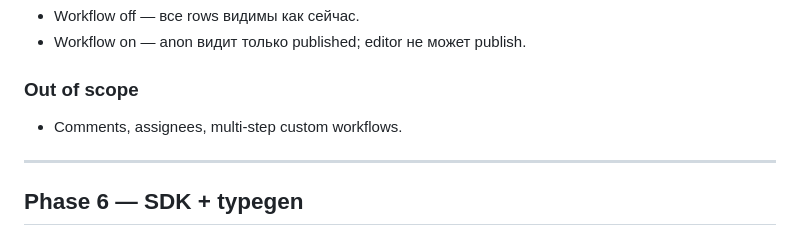
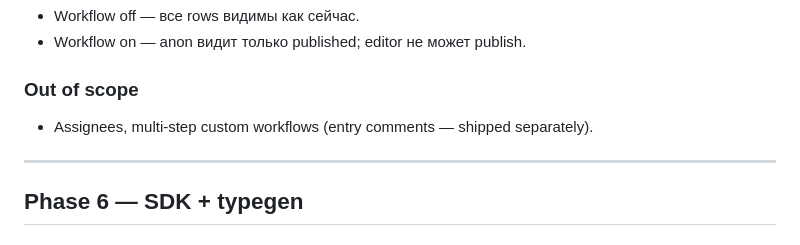
Before and after one commit to lnked/hcms, a Markdown page: docs/implementation-plan.md, the part around the change. GitHub-like rendering.

```diff
--- a/docs/implementation-plan.md
+++ b/docs/implementation-plan.md
@@ -228,7 +228,7 @@ Phase 0 можно влить в любой момент. Phase 1 и 2 — P1 и
 
 ### Out of scope
 
-- Comments, assignees, multi-step custom workflows.
+- Assignees, multi-step custom workflows (entry comments — shipped separately).
 
 ---
 
```
Also changed, not shown: docs/roadmap-product.md (+6 -7 lines).
